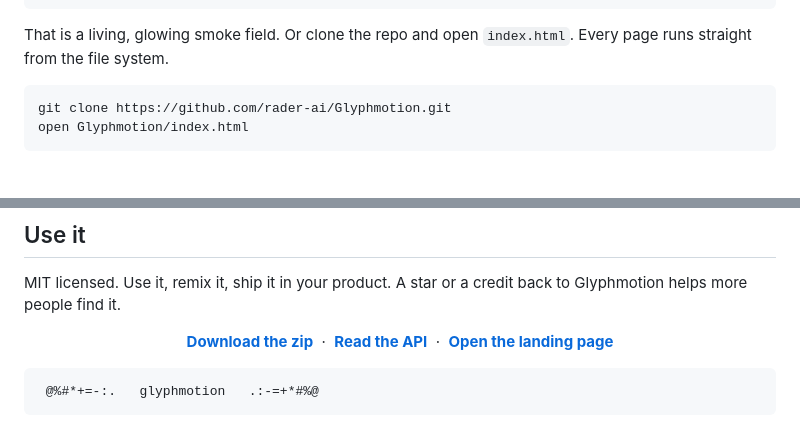
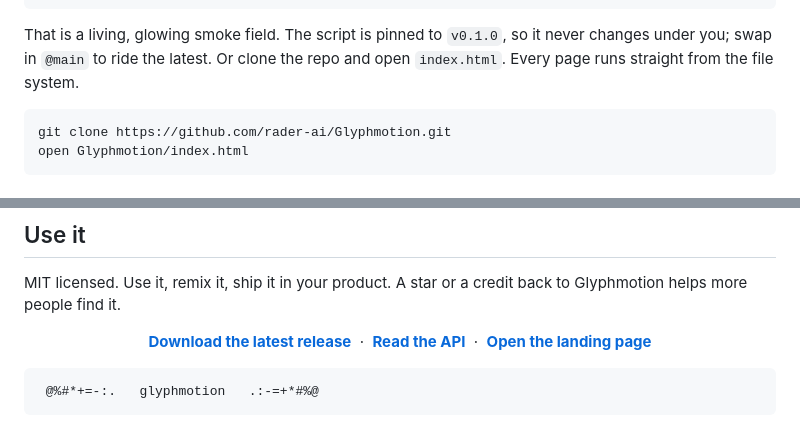
Before and after one commit to rader-ai/Glyphmotion, a Markdown page: README.md, 2 parts joined by grey strips. GitHub-like rendering.

````diff
--- a/README.md
+++ b/README.md
@@ -64,7 +65,7 @@ Drop one script on a page and give it a canvas.
 </script>
 ```
 
-That is a living, glowing smoke field. Or clone the repo and open `index.html`. Every page runs straight from the file system.
+That is a living, glowing smoke field. The script is pinned to `v0.1.0`, so it never changes under you; swap in `@main` to ride the latest. Or clone the repo and open `index.html`. Every page runs straight from the file system.
 
 ```sh
 git clone https://github.com/rader-ai/Glyphmotion.git
@@ -185,7 +186,7 @@ Created by **Chris Rader**, who builds AI agents and product experiences, direct
 MIT licensed. Use it, remix it, ship it in your product. A star or a credit back to Glyphmotion helps more people find it.
 
 <p align="center">
-  <a href="https://github.com/rader-ai/Glyphmotion/archive/refs/heads/main.zip"><b>Download the zip</b></a> &nbsp;·&nbsp;
+  <a href="https://github.com/rader-ai/Glyphmotion/releases/latest"><b>Download the latest release</b></a> &nbsp;·&nbsp;
   <a href="docs/api.md"><b>Read the API</b></a> &nbsp;·&nbsp;
   <a href="index.html"><b>Open the landing page</b></a>
 </p>
````
Also changed, not shown: other parts of README.md (+3 -2 lines).
